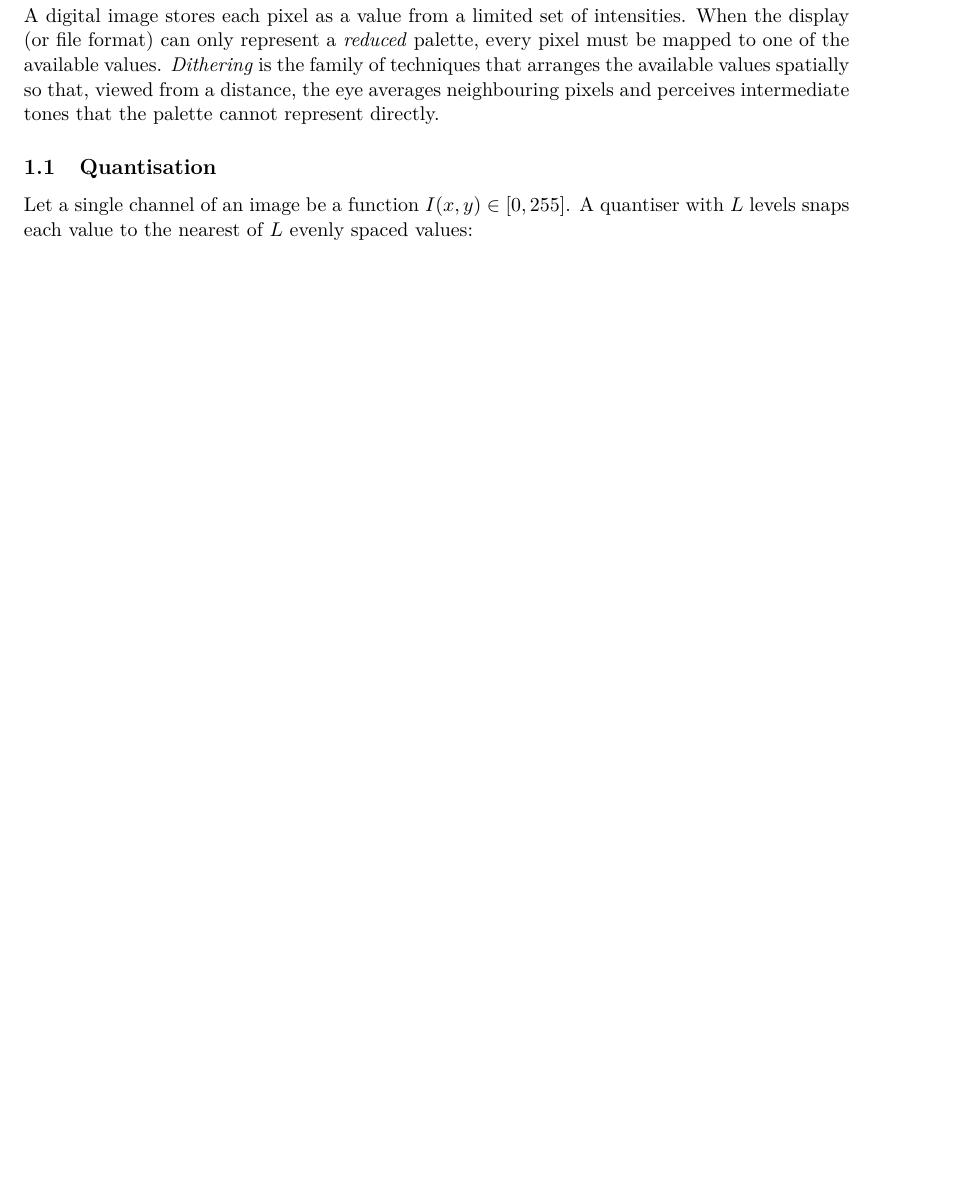
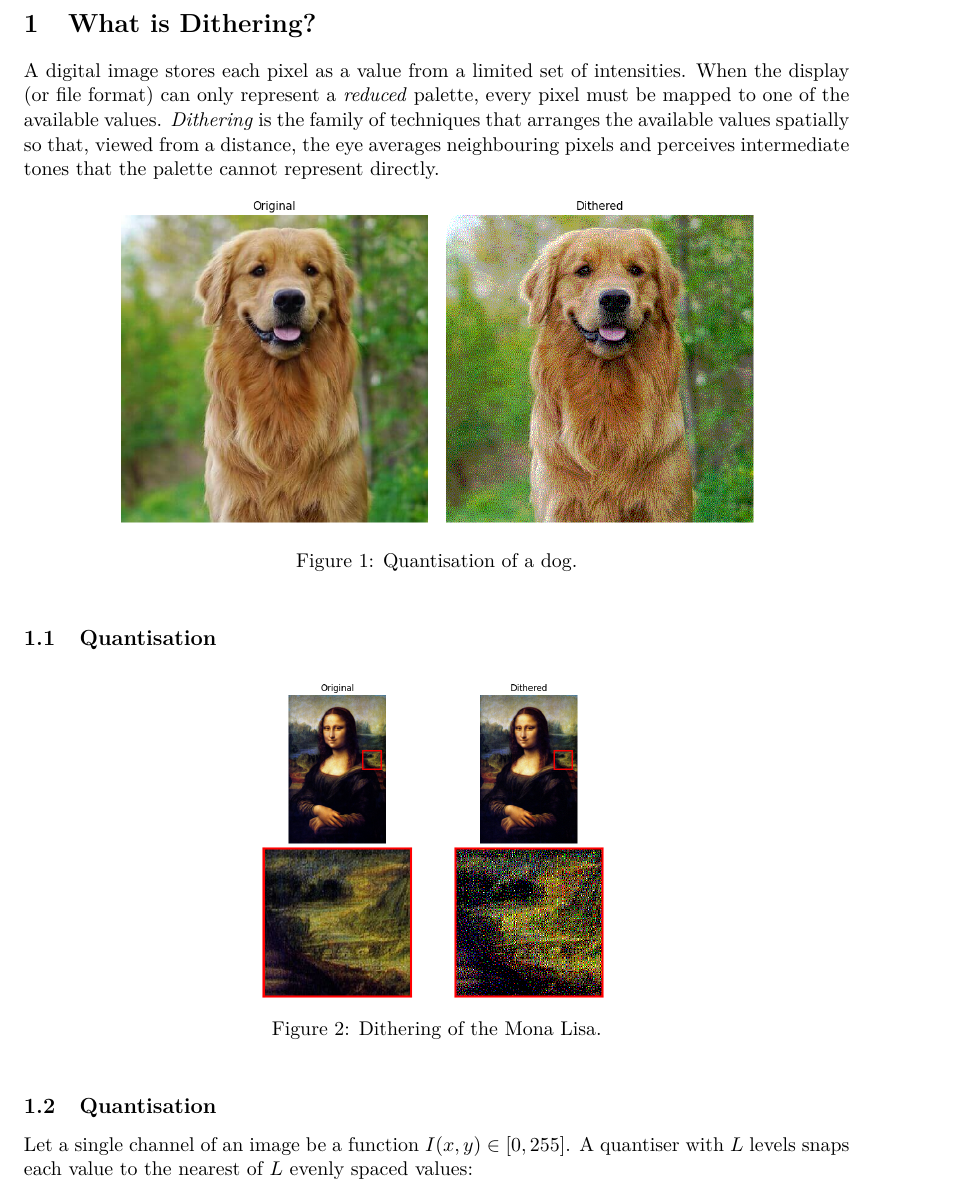
Before and after one commit to xuntrue/Image-Dithering, a LaTeX document (report.tex): part of page 2 of 5 before the commit and part of page 2 of 6 after it, cut at the place of the change, the shorter picture padded with empty space. Compiled offline with pdfLaTeX.

Commit message:
Aded figures to report.tex

```diff
--- a/report.tex
+++ b/report.tex
@@ -34,6 +34,20 @@ available values spatially so that, viewed from a distance, the eye
 averages neighbouring pixels and perceives intermediate tones that the
 palette cannot represent directly.
 
+\begin{figure}[htbp]
+  \centering
+  \includegraphics[width=0.8\textwidth]{output/Figure_1.png}
+  \caption{Quantisation of a dog.}
+  \label{fig:fs-example}
+\end{figure}
+\subsection{Quantisation}
+
+\begin{figure}[htbp]
+  \centering
+  \includegraphics[width=0.8\textwidth]{output/Figure_2.png}
+  \caption{Dithering of the Mona Lisa.}
+  \label{fig:quant-example}
+\end{figure}
 \subsection{Quantisation}
 
 Let a single channel of an image be a function $I(x,y)\in[0,255]$.
```
Also changed, not shown: output/Figure_1.png, output/Figure_2.png, report.pdf, 7 other files.
